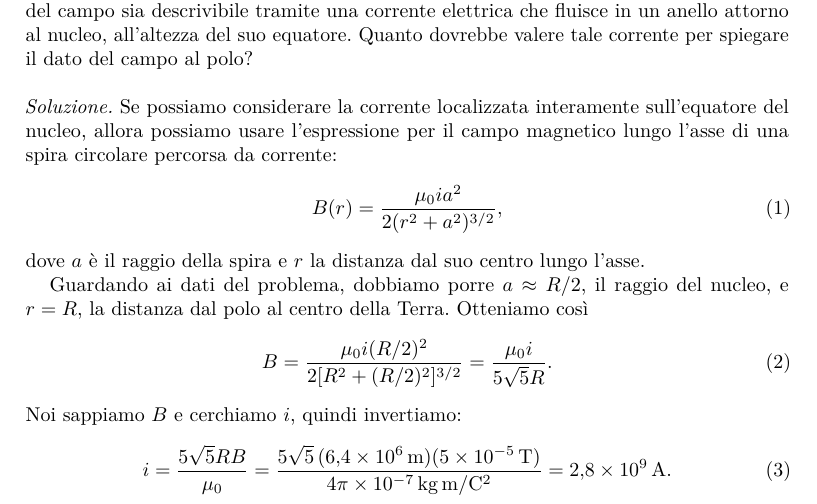
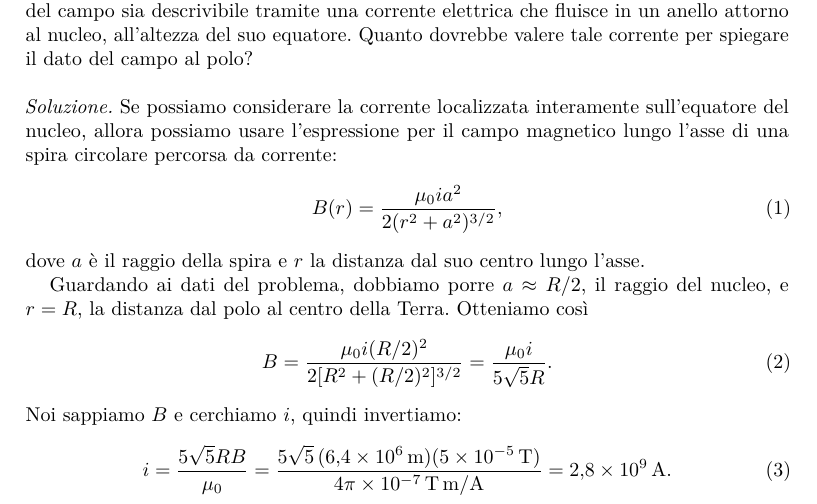
Before and after one commit to gulbord/tutorato-fisica-2, a LaTeX document (ex09/ex09.tex): part of the page, cut so that both start at the same text. Compiled offline with pdfLaTeX.

Commit message:
Fix mu0 units

```diff
--- a/ex09/ex09.tex
+++ b/ex09/ex09.tex
@@ -38,7 +38,7 @@ Noi sappiamo $B$ e cerchiamo $i$, quindi invertiamo:
 \begin{equation}
     i = \frac{5 \sqrt{5} R B}{\mu_0}
       = \frac{5 \sqrt{5} \, (\qty{6.4e6}{m})(\qty{5e-5}{T})}%
-             {\qty{4\pi e-7}{kg.m\per C\squared}}
+             {\qty{4\pi e-7}{T.m\per A}}
       = \qty{2.8e9}{A}.
 \end{equation}
 \end{solution}
```
Also changed, not shown: pdf/es09-soluzione.pdf, pdf/es09-testo.pdf.
